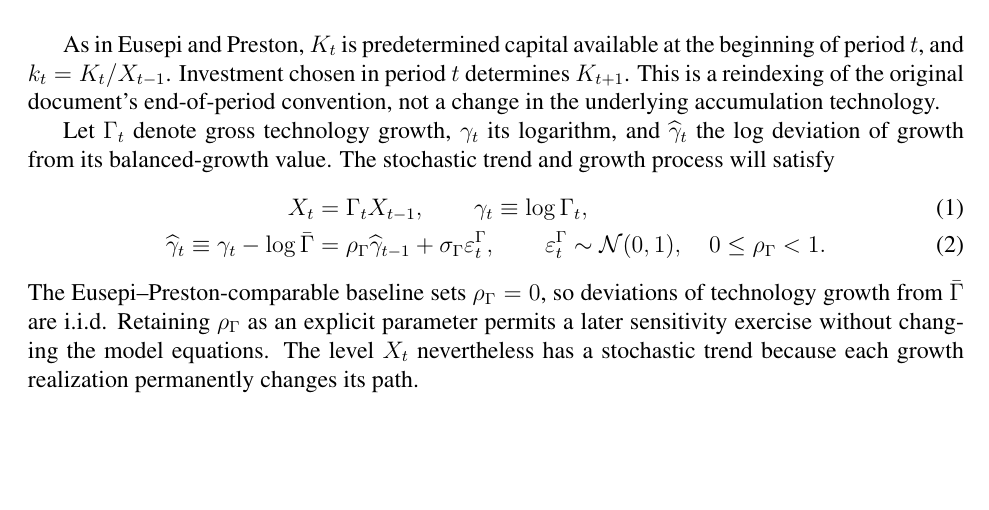
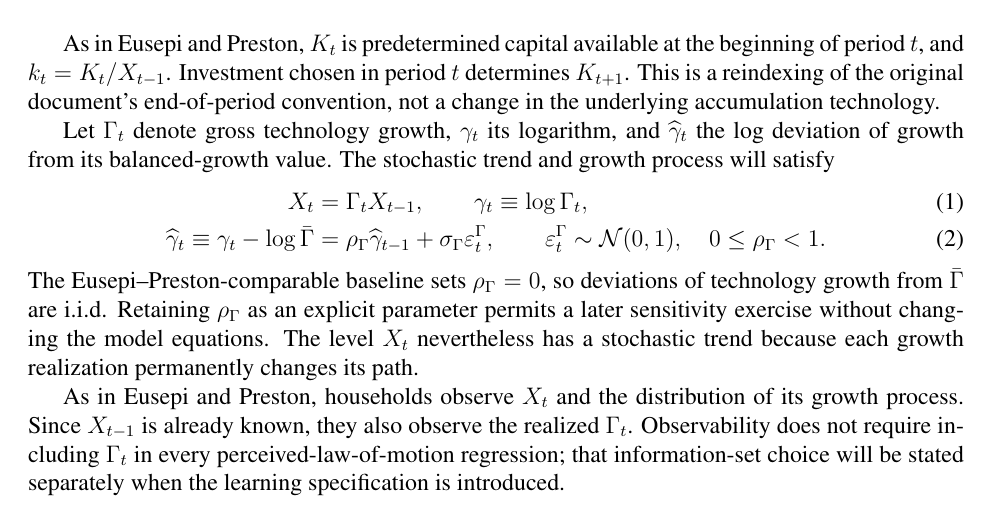
Before and after one commit to WillBarmby/summer_econ, a LaTeX document (docs/model_simple_dynare.tex): part of page 2 of 7, cut so that both start at the same text, the shorter picture padded with empty space. Compiled offline with pdfLaTeX.

Commit message:
Document NK technology information set

```diff
--- a/docs/model_simple_dynare.tex
+++ b/docs/model_simple_dynare.tex
@@ -120,6 +120,12 @@ technology growth from $\bar\Gamma$ are i.i.d.  Retaining $\rho_\Gamma$ as an
 explicit parameter permits a later sensitivity exercise without changing the
 model equations.  The level $X_t$ nevertheless has a stochastic trend because
 each growth realization permanently changes its path.
+
+As in Eusepi and Preston, households observe $X_t$ and the distribution of its
+growth process.  Since $X_{t-1}$ is already known, they also observe the realized
+$\Gamma_t$.  Observability does not require including $\Gamma_t$ in every
+perceived-law-of-motion regression; that information-set choice will be stated
+separately when the learning specification is introduced.
 
 \subsection{Parameters}
 
```
